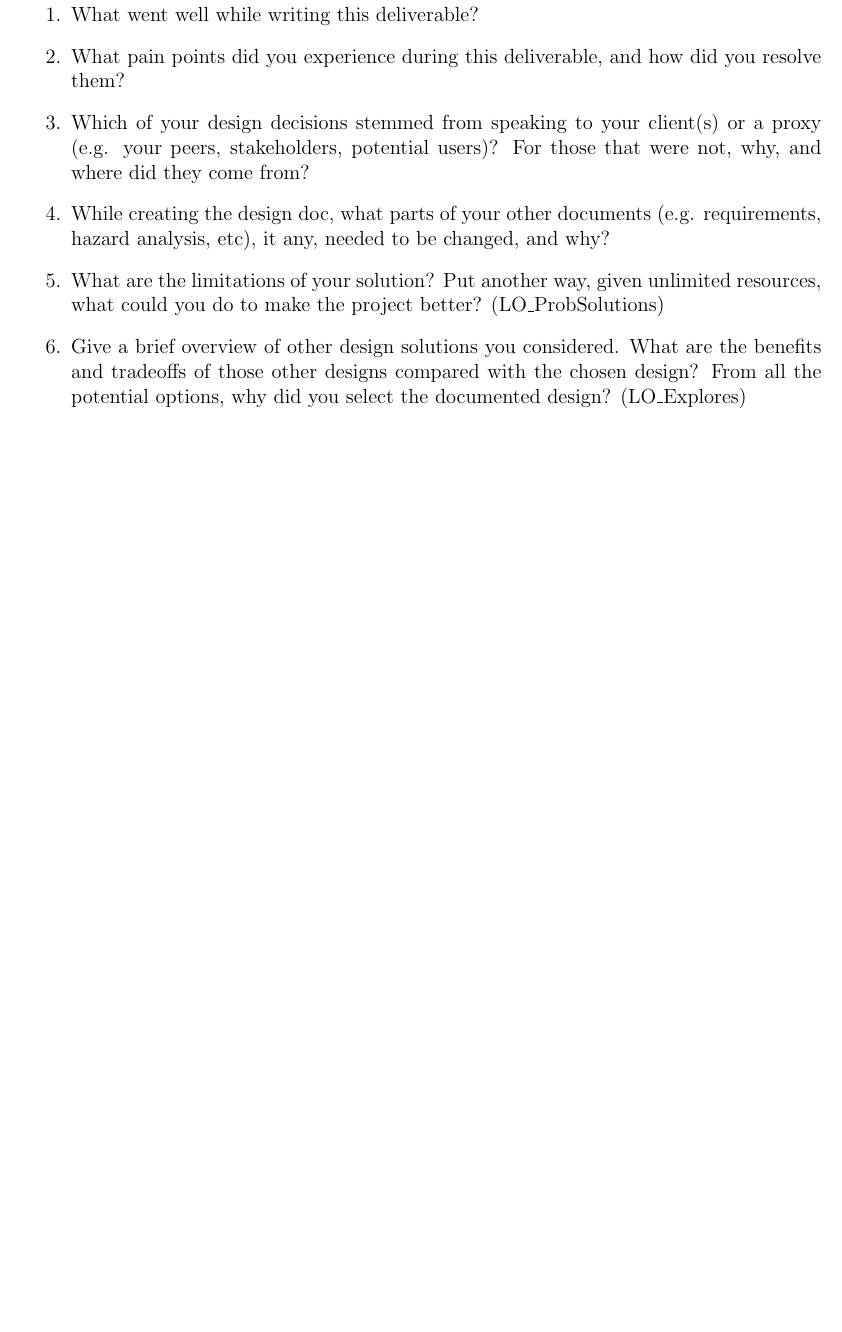
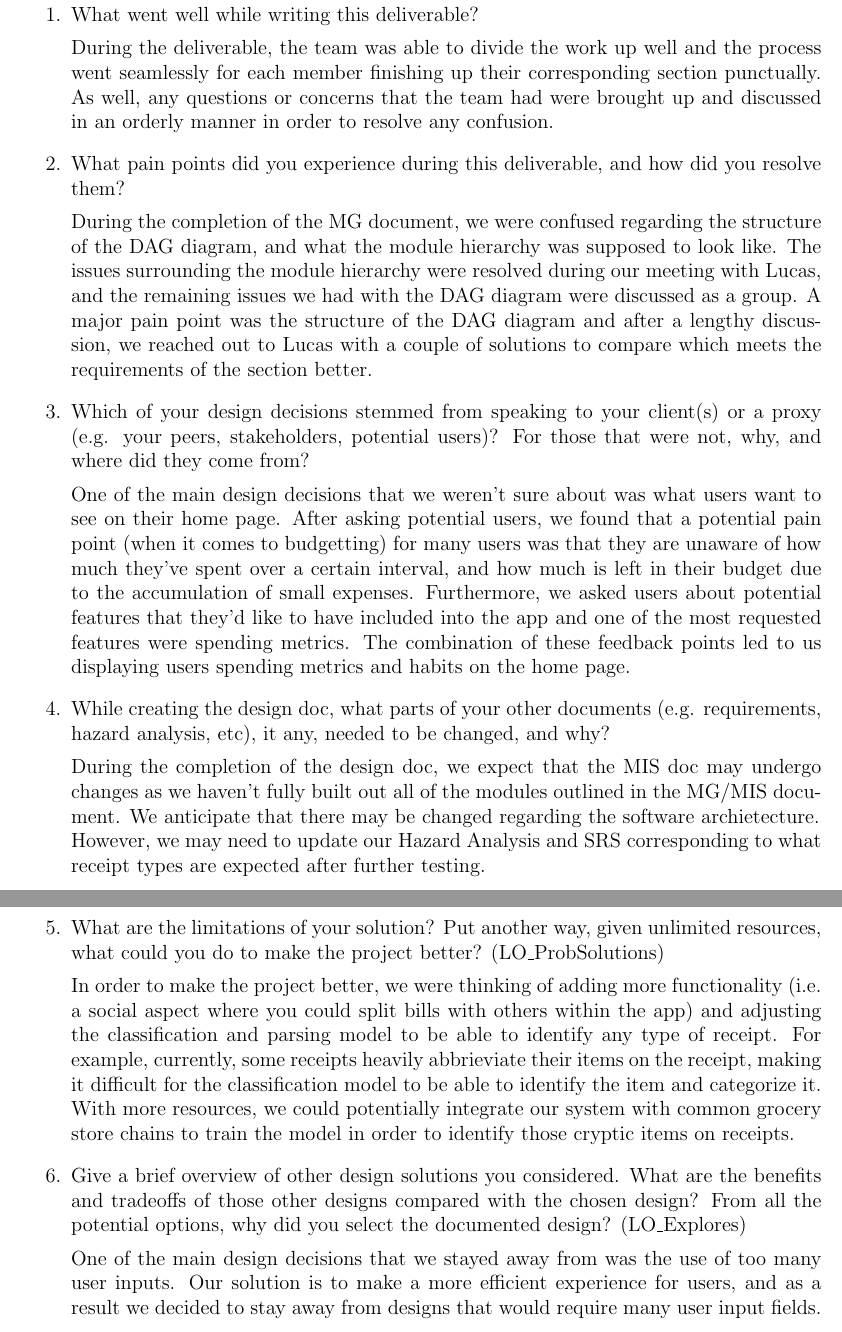
Before and after one commit to angelaw7/capstone, a LaTeX document (docs/Design/SoftDetailedDes/MIS.tex): part of page 14 of 14 before the commit and two parts of pages 14 and 15 of 15 after it, the two joined at a grey line, cut so that both start at the same text, the shorter picture padded with empty space. Compiled offline with pdfLaTeX.

Commit message:
reflection for MIS (#136)
Co-authored-by: github-actions <github-actions@github.com>

```diff
--- a/docs/Design/SoftDetailedDes/MIS.tex
+++ b/docs/Design/SoftDetailedDes/MIS.tex
@@ -401,19 +401,49 @@ graduate attribute of Problem Analysis and Design.
 
 \begin{enumerate}
   \item What went well while writing this deliverable?
+
+  During the deliverable, the team was able to divide the work up well and the process went seamlessly for each member finishing up their corresponding section punctually.
+  As well, any questions or concerns that the team had were brought up and discussed in an orderly manner in order to resolve any confusion.
+
   \item What pain points did you experience during this deliverable, and how
     did you resolve them?
+
+    During the completion of the MG document, we were confused regarding the structure of the DAG diagram, and what the module hierarchy was supposed to look like. The issues surrounding the module
+    hierarchy were resolved during our meeting with Lucas, and the remaining issues we had with the DAG diagram were discussed as a group. A major pain point was the structure of the DAG diagram
+    and after a lengthy discussion, we reached out to Lucas with a couple of solutions to compare which meets the requirements of the section better.
+
   \item Which of your design decisions stemmed from speaking to your client(s)
   or a proxy (e.g. your peers, stakeholders, potential users)? For those that
   were not, why, and where did they come from?
+
+  One of the main design decisions that we weren't sure about was what users want to see on their home page. After asking potential users, we found that a potential pain point (when it comes to
+  budgetting) for many users was that they are unaware of how much they've spent over a certain interval, and how much is left in their budget due to the accumulation of small expenses.
+  Furthermore, we asked users about potential features that they'd like to have included into the app and one of the most requested features were spending metrics. The combination of these feedback
+  points led to us displaying users spending metrics and habits on the home page.
+
   \item While creating the design doc, what parts of your other documents (e.g.
   requirements, hazard analysis, etc), it any, needed to be changed, and why?
+
+  During the completion of the design doc, we expect that the MIS doc may undergo changes as we haven't fully built out all of the modules outlined in the MG/MIS document. We anticipate that there
+  may be changed regarding the software archietecture.\\
+  However, we may need to update our Hazard Analysis and SRS corresponding to what receipt types are expected after further testing.
+
   \item What are the limitations of your solution?  Put another way, given
   unlimited resources, what could you do to make the project better? (LO\_ProbSolutions)
+
+  In order to make the project better, we were thinking of adding more functionality (i.e. a social aspect where you could split bills with others within the app) and adjusting the classification
+  and parsing model to be able to identify any type of receipt. For example, currently, some receipts heavily abbrieviate their items on the receipt, making it difficult for the classification model
+  to be able to identify the item and categorize it. With more resources, we could potentially integrate our system with common grocery store chains to train the model in order to identify those
+  cryptic items on receipts.
+
   \item Give a brief overview of other design solutions you considered.  What
   are the benefits and tradeoffs of those other designs compared with the chosen
   design?  From all the potential options, why did you select the documented design?
   (LO\_Explores)
+
+  One of the main design decisions that we stayed away from was the use of too many user inputs. Our solution is to make a more efficient experience for users, and as a result we decided to stay
+  away from designs that would require many user input fields.
+
 \end{enumerate}
 
 
```
Also changed, not shown: docs/Design/SoftArchitecture/MG.pdf, docs/Design/SoftDetailedDes/MIS.pdf, docs/DevelopmentPlan/DevelopmentPlan.pdf, docs/HazardAnalysis/HazardAnalysis.pdf, docs/ProblemStatementAndGoals/ProblemStatement.pdf, docs/SRS/SRS.pdf, docs/UserGuide/UserGuide.pdf, docs/VnVPlan/VnVPlan.pdf, docs/VnVReport/VnVReport.pdf.
